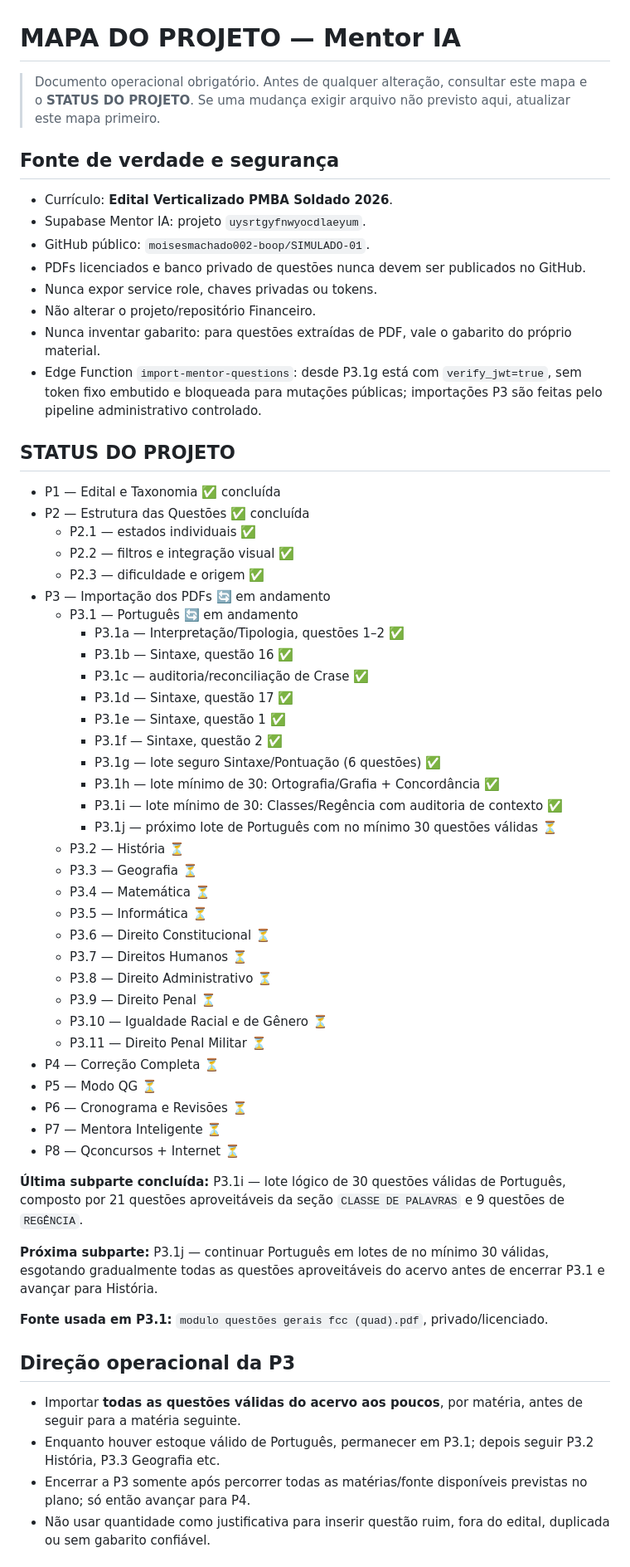
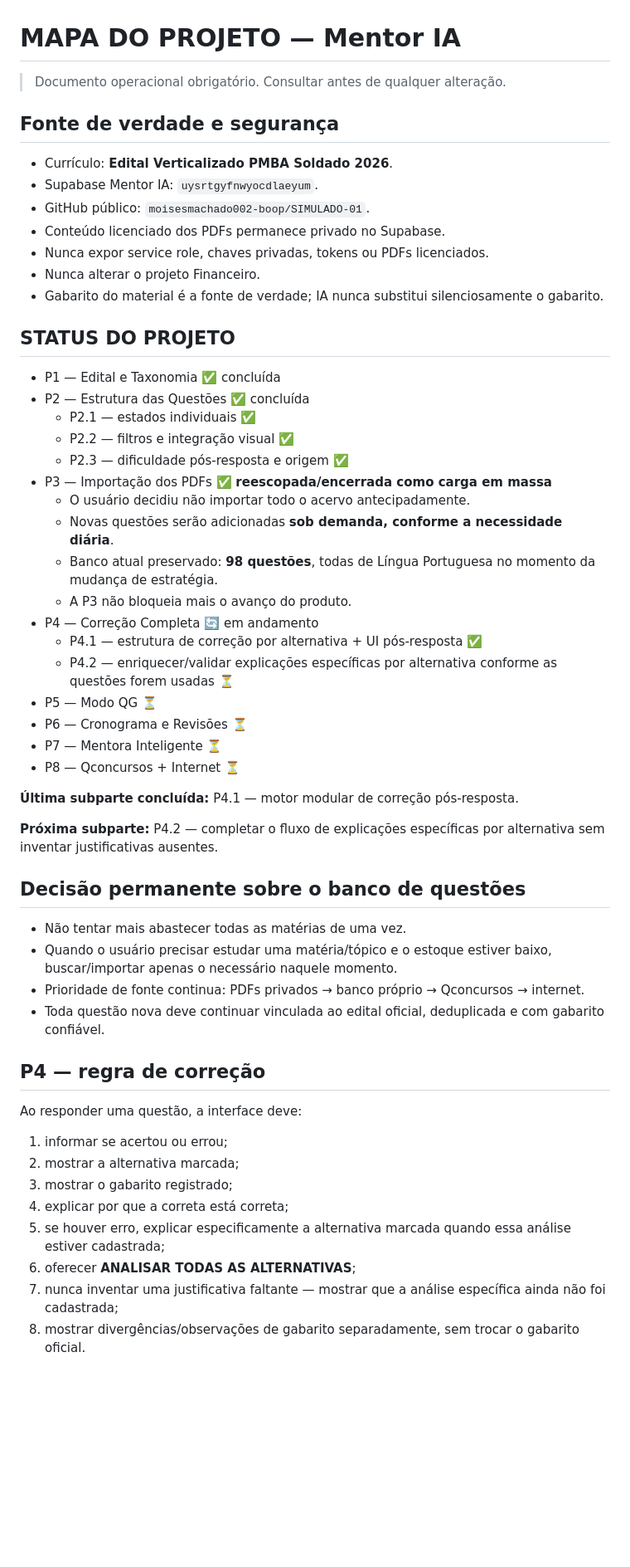
Before and after one commit to moisesmachado002-boop/SIMULADO-01, a Markdown page: MAPA-DO-PROJETO.md, the part around one of its changes. Shown at 83% size. Rendered like a GitHub page; blank space fills up the shorter version.

Commit message:
P4.1 - reescopar P3 e ativar correção completa

```diff
--- a/MAPA-DO-PROJETO.md
+++ b/MAPA-DO-PROJETO.md
@@ -1,60 +1,53 @@
 # MAPA DO PROJETO — Mentor IA
 
-> Documento operacional obrigatório. Antes de qualquer alteração, consultar este mapa e o **STATUS DO PROJETO**. Se uma mudança exigir arquivo não previsto aqui, atualizar este mapa primeiro.
+> Documento operacional obrigatório. Consultar antes de qualquer alteração.
 
 ## Fonte de verdade e segurança
 - Currículo: **Edital Verticalizado PMBA Soldado 2026**.
-- Supabase Mentor IA: projeto `uysrtgyfnwyocdlaeyum`.
+- Supabase Mentor IA: `uysrtgyfnwyocdlaeyum`.
 - GitHub público: `moisesmachado002-boop/SIMULADO-01`.
-- PDFs licenciados e banco privado de questões nunca devem ser publicados no GitHub.
-- Nunca expor service role, chaves privadas ou tokens.
-- Não alterar o projeto/repositório Financeiro.
-- Nunca inventar gabarito: para questões extraídas de PDF, vale o gabarito do próprio material.
-- Edge Function `import-mentor-questions`: desde P3.1g está com `verify_jwt=true`, sem token fixo embutido e bloqueada para mutações públicas; importações P3 são feitas pelo pipeline administrativo controlado.
+- Conteúdo licenciado dos PDFs permanece privado no Supabase.
+- Nunca expor service role, chaves privadas, tokens ou PDFs licenciados.
+- Nunca alterar o projeto Financeiro.
+- Gabarito do material é a fonte de verdade; IA nunca substitui silenciosamente o gabarito.
 
 ## STATUS DO PROJETO
 - P1 — Edital e Taxonomia ✅ concluída
 - P2 — Estrutura das Questões ✅ concluída
   - P2.1 — estados individuais ✅
   - P2.2 — filtros e integração visual ✅
-  - P2.3 — dificuldade e origem ✅
-- P3 — Importação dos PDFs 🔄 em andamento
-  - P3.1 — Português 🔄 em andamento
-    - P3.1a — Interpretação/Tipologia, questões 1–2 ✅
-    - P3.1b — Sintaxe, questão 16 ✅
-    - P3.1c — auditoria/reconciliação de Crase ✅
-    - P3.1d — Sintaxe, questão 17 ✅
-    - P3.1e — Sintaxe, questão 1 ✅
-    - P3.1f — Sintaxe, questão 2 ✅
-    - P3.1g — lote seguro Sintaxe/Pontuação (6 questões) ✅
-    - P3.1h — lote mínimo de 30: Ortografia/Grafia + Concordância ✅
-    - P3.1i — lote mínimo de 30: Classes/Regência com auditoria de contexto ✅
-    - P3.1j — próximo lote de Português com no mínimo 30 questões válidas ⏳
-  - P3.2 — História ⏳
-  - P3.3 — Geografia ⏳
-  - P3.4 — Matemática ⏳
-  - P3.5 — Informática ⏳
-  - P3.6 — Direito Constitucional ⏳
-  - P3.7 — Direitos Humanos ⏳
-  - P3.8 — Direito Administrativo ⏳
-  - P3.9 — Direito Penal ⏳
-  - P3.10 — Igualdade Racial e de Gênero ⏳
-  - P3.11 — Direito Penal Militar ⏳
-- P4 — Correção Completa ⏳
+  - P2.3 — dificuldade pós-resposta e origem ✅
+- P3 — Importação dos PDFs ✅ **reescopada/encerrada como carga em massa**
+  - O usuário decidiu não importar todo o acervo antecipadamente.
+  - Novas questões serão adicionadas **sob demanda, conforme a necessidade diária**.
+  - Banco atual preservado: **98 questões**, todas de Língua Portuguesa no momento da mudança de estratégia.
+  - A P3 não bloqueia mais o avanço do produto.
+- P4 — Correção Completa 🔄 em andamento
+  - P4.1 — estrutura de correção por alternativa + UI pós-resposta ✅
+  - P4.2 — enriquecer/validar explicações específicas por alternativa conforme as questões forem usadas ⏳
 - P5 — Modo QG ⏳
 - P6 — Cronograma e Revisões ⏳
 - P7 — Mentora Inteligente ⏳
 - P8 — Qconcursos + Internet ⏳
 
-**Última subparte concluída:** P3.1i — lote lógico de 30 questões válidas de Português, composto por 21 questões aproveitáveis da seção `CLASSE DE PALAVRAS` e 9 questões de `REGÊNCIA`.
+**Última subparte concluída:** P4.1 — motor modular de correção pós-resposta.
 
-**Próxima subparte:** P3.1j — continuar Português em lotes de no mínimo 30 válidas, esgotando gradualmente todas as questões aproveitáveis do acervo antes de encerrar P3.1 e avançar para História.
+**Próxima subparte:** P4.2 — completar o fluxo de explicações específicas por alternativa sem inventar justificativas ausentes.
 
-**Fonte usada em P3.1:** `modulo questões gerais fcc (quad).pdf`, privado/licenciado.
+## Decisão permanente sobre o banco de questões
+- Não tentar mais abastecer todas as matérias de uma vez.
+- Quando o usuário precisar estudar uma matéria/tópico e o estoque estiver baixo, buscar/importar apenas o necessário naquele momento.
+- Prioridade de fonte continua: PDFs privados → banco próprio → Qconcursos → internet.
+- Toda questão nova deve continuar vinculada ao edital oficial, deduplicada e com gabarito confiável.
 
-## Direção operacional da P3
-- Importar **todas as questões válidas do acervo aos poucos**, por matéria, antes de seguir para a matéria seguinte.
-- Enquanto houver estoque válido de Português, permanecer em P3.1; depois seguir P3.2 História, P3.3 Geografia etc.
-- Encerrar a P3 somente após percorrer todas as matérias/fonte disponíveis previstas no plano; só então avançar para P4.
-- Não usar quantidade como justificativa para inserir questão ruim, fora do edital, duplicada ou sem gabarito confiável.
+## P4 — regra de correção
+Ao responder uma questão, a interface deve:
+1. informar se acertou ou errou;
+2. mostrar a alternativa marcada;
+3. mostrar o gabarito registrado;
+4. explicar por que a correta está correta;
+5. se houver erro, explicar especificamente a alternativa marcada quando essa análise estiver cadastrada;
+6. oferecer **ANALISAR TODAS AS ALTERNATIVAS**;
+7. nunca inventar uma justificativa faltante — mostrar que a análise específica ainda não foi cadastrada;
+8. mostrar divergências/observações de gabarito separadamente, sem trocar o gabarito oficial.
 
```
Also changed, not shown: other parts of MAPA-DO-PROJETO.md (+32 -105 lines).
